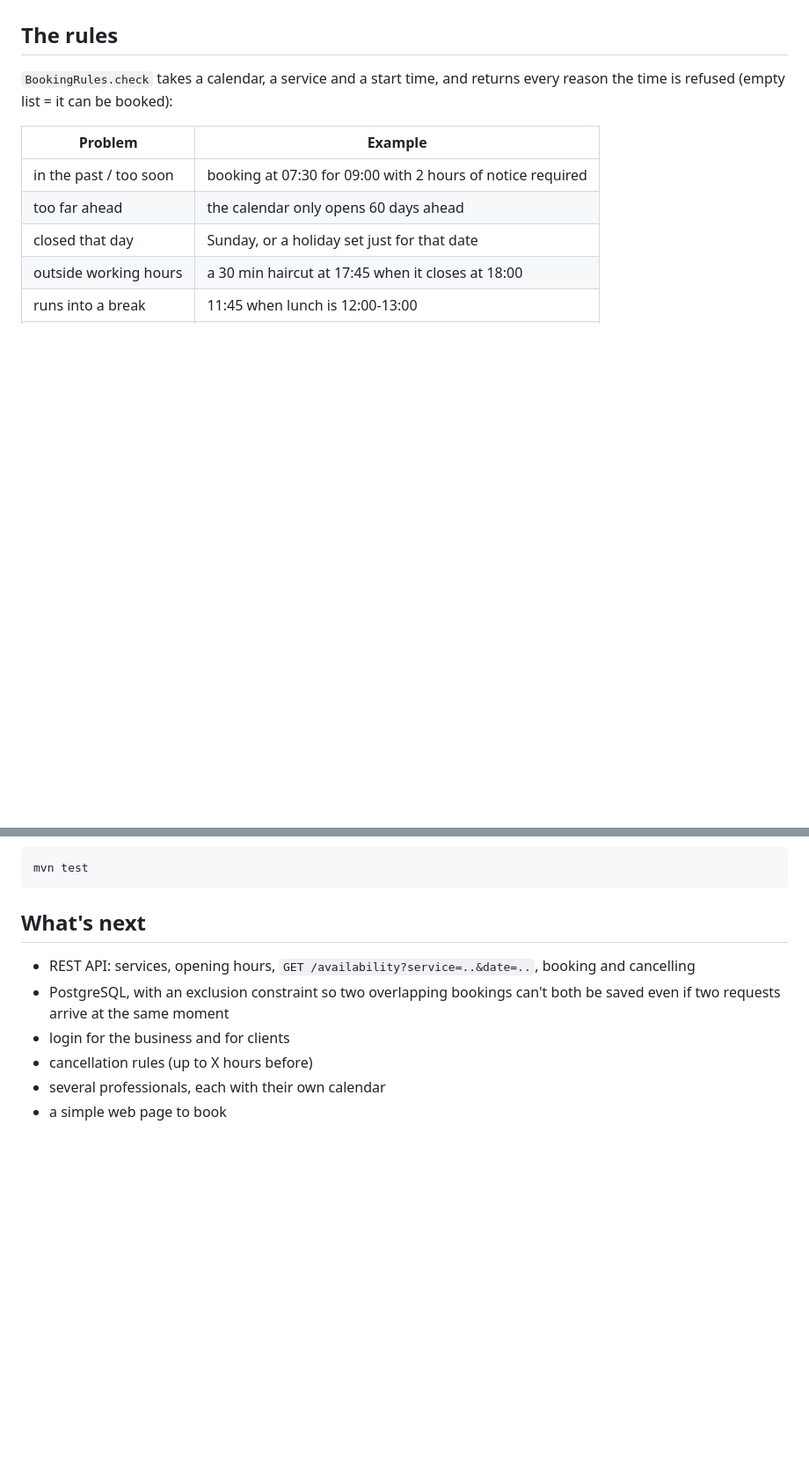
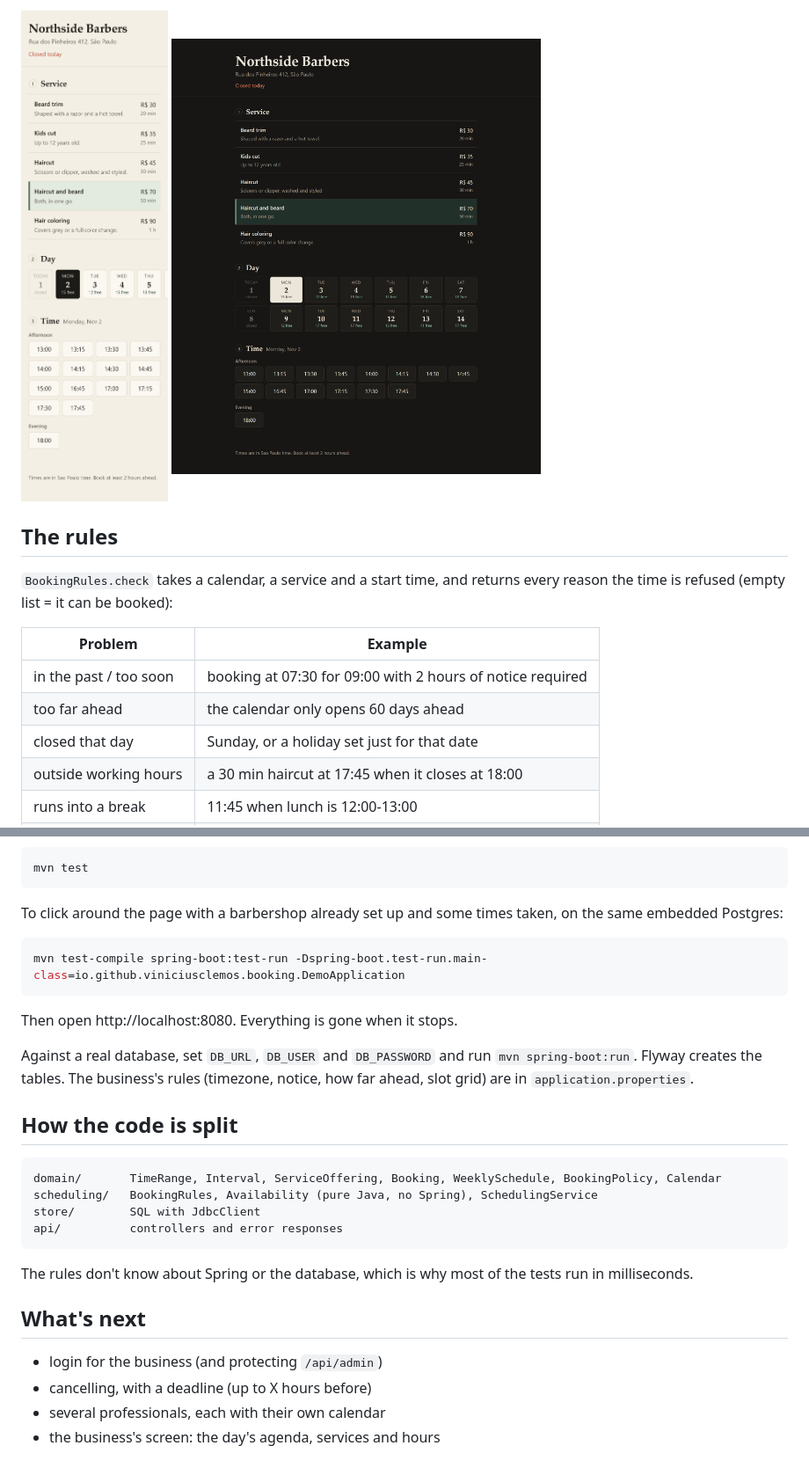
Before and after one commit to ViniciuscLemos/booking-system, a Markdown page: README.md, 2 parts joined by grey strips. Shown at 88% size. Drawn GitHub-style; pictures changed too: docs/booking-dark.png (added), docs/booking-mobile.png (added); blank space fills up the shorter version.

Commit message:
readme: the booking page, the race between two clients and the api

````diff
--- a/README.md
+++ b/README.md
@@ -10,3 +23,7 @@ Work in progress. Right now it's the scheduling rules with tests; the API, datab
+<p>
+  <img src="docs/booking-mobile.png" alt="The booking page on a phone" width="260">
+  <img src="docs/booking-dark.png" alt="The booking page in dark mode" width="420">
+</p>
 
 ## The rules
 
@@ -47,11 +102,30 @@ Java 21 and Maven.
 mvn test
 ```
 
+To click around the page with a barbershop already set up and some times taken, on the same embedded Postgres:
+
+```bash
+mvn test-compile spring-boot:test-run -Dspring-boot.test-run.main-class=io.github.viniciusclemos.booking.DemoApplication
+```
+
+Then open http://localhost:8080. Everything is gone when it stops.
+
+Against a real database, set `DB_URL`, `DB_USER` and `DB_PASSWORD` and run `mvn spring-boot:run`. Flyway creates the tables. The business's rules (timezone, notice, how far ahead, slot grid) are in `application.properties`.
+
+## How the code is split
+
+```
+domain/       TimeRange, Interval, ServiceOffering, Booking, WeeklySchedule, BookingPolicy, Calendar
+scheduling/   BookingRules, Availability (pure Java, no Spring), SchedulingService
+store/        SQL with JdbcClient
+api/          controllers and error responses
+```
+
+The rules don't know about Spring or the database, which is why most of the tests run in milliseconds.
+
 ## What's next
 
-- REST API: services, opening hours, `GET /availability?service=..&date=..`, booking and cancelling
-- PostgreSQL, with an exclusion constraint so two overlapping bookings can't both be saved even if two requests arrive at the same moment
-- login for the business and for clients
-- cancellation rules (up to X hours before)
+- login for the business (and protecting `/api/admin`)
+- cancelling, with a deadline (up to X hours before)
 - several professionals, each with their own calendar
-- a simple web page to book
+- the business's screen: the day's agenda, services and hours
````
Also changed, not shown: other parts of README.md (+57 -6 lines), docs/booking-conflict.png (added), docs/booking-desktop.png (added), docs/booking-done.png (added).
